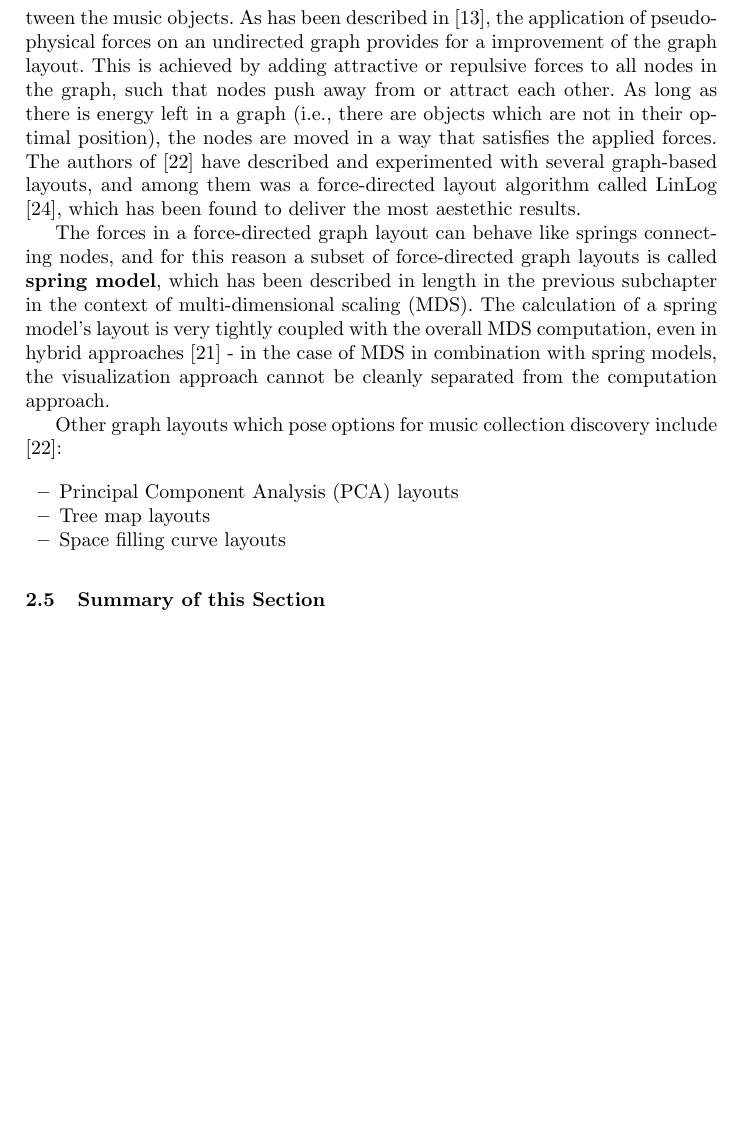
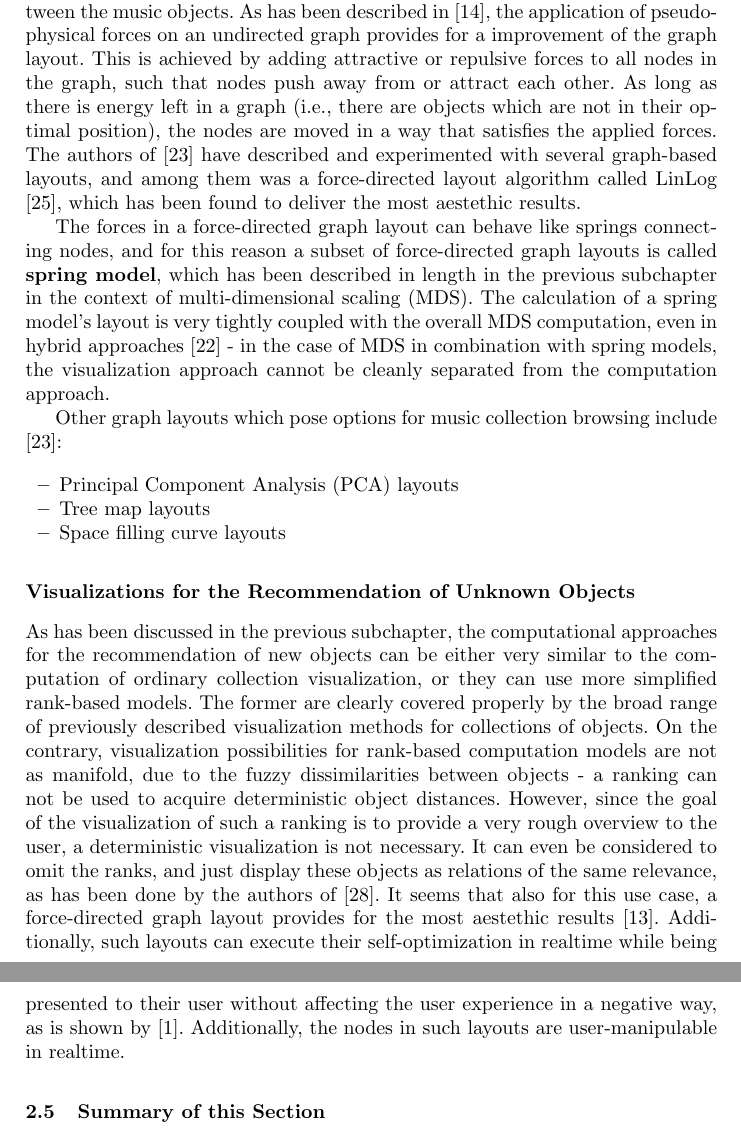
Before and after one commit to manmal/masterthesis, a LaTeX thesis (latex/main.tex, which reads latex/02-relatedwork.tex): part of page 11 of 20 before the commit and two parts of pages 11 and 12 of 21 after it, the two joined at a grey line, cut so that both start at the same text, the shorter picture padded with empty space. The pictures show the PDF file latex/main.pdf that the author committed with the source.

Commit message:
changes to related work

```diff
--- a/latex/02-relatedwork.tex
+++ b/latex/02-relatedwork.tex
@@ -128,7 +128,7 @@ scaling, this hybrid methodology starts off with a random sample of size $\sqrt{
 
 \subsubsection{Discovering Objects Similar to a Given Object}
 
-After the elaboration of means of exploring the semi-static collection of objects in a user's library, heed must be given to the discovery of unknown objects. Equipped with similarity data retrieved from various web APIs it is not only possible to compute relations of objects within a library, but also to find related objects which are currently not present in the library. It is clear that the same algorithms which have been previously described would compute usable outcomes by simply adding unknown objects to a library's representation (e.g. spring model MDS); yet, it can be assumed that in most cases only one object in a library is the starting point of a search for similar objects. This renders a big part of the library's representation irrelevant for this use case - consider a user searching for interprets similar to "The Beatles" - most likely, she will not be interested in how these unknown interprets relate to other bands in her library. Also, integrating such previously unknown objects into the representation of a big library will be computationally and query-wise infeasible, as dissimilarity distances to all objects in the library have to be determined. It must be noted that the representation for unknown object discovery can only be a crude approximation (because of the previously described volatility of subjective similarity), and for this reason not only numerical measures, but also similarity rankings are considered sufficient for this use case.
+After the elaboration of means of exploring the semi-static collection of objects in a user's library, heed must be given to the recommendation of unknown objects. Equipped with similarity data retrieved from various web APIs it is not only possible to compute relations of objects within a library, but also to find related objects which are currently not present in the library. It is clear that the same algorithms which have been previously described would compute usable outcomes by simply adding unknown objects to a library's representation (e.g. spring model MDS); yet, it can be assumed that in most cases only one object in a library is the starting point of a search for similar objects. This renders a big part of the library's representation irrelevant for this use case - consider a user searching for interprets similar to "The Beatles" - most likely, she will not be interested in how these unknown interprets relate to other bands in her library. Also, integrating such previously unknown objects into the representation of a big library will be computationally and query-wise infeasible, as dissimilarity distances to all objects in the library have to be determined. It must be noted that the representation for unknown object recommendation can only be a crude approximation (because of the previously described volatility of subjective similarity), and for this reason not only numerical measures, but also similarity rankings are considered sufficient for this use case.
 
 A derivation from a previously proposed method can be considered here: Suiting the requirements well is a spring model MDS approach applied to a small dataset consisting of the starting point object (in the example being "The Beatles") and previously unkown objects which are most similar to it (retrieved via web APIs). The size of such a dataset would presumably peak at 30-40 objects, making common spring model multi-dimensional scaling computationally feasible. Naturally, the sampling/interpolation approach described in the previous subsection would also apply here, further decreasing the computation time.
 
@@ -172,7 +174,7 @@ As has been described in \cite{gansner:1998}, the application of pseudo-physical
 
 The forces in a force-directed graph layout can behave like springs connecting nodes, and for this reason a subset of force-directed graph layouts is called \textbf{spring model}, which has been described in length in the previous subchapter in the context of multi-dimensional scaling (MDS). The calculation of a spring model's layout is very tightly coupled with the overall MDS computation, even in hybrid approaches \cite{Morrison:2003:FMS} - in the case of MDS in combination with spring models, the visualization approach cannot be cleanly separated from the computation approach.
 
-Other graph layouts which pose options for music collection discovery include \cite{Muelder:2010fk}:
+Other graph layouts which pose options for music collection browsing include \cite{Muelder:2010fk}:
 
 \begin{itemize}
 	\item Principal Component Analysis (PCA) layouts
@@ -180,6 +182,11 @@ Other graph layouts which pose options for music collection discovery include \c
 	\item Space filling curve layouts
 \end{itemize}
 
+\subsubsection{Visualizations for the Recommendation of Unknown Objects}
+
+As has been discussed in the previous subchapter, the computational approaches for the recommendation of new objects can be either very similar to the computation of ordinary collection visualization, or they can use more simplified rank-based models. The former are clearly covered properly by the broad range of previously described visualization methods for collections of objects.
+On the contrary, visualization possibilities for rank-based computation models are not as manifold, due to the fuzzy dissimilarities between objects - a ranking can not be used to acquire deterministic object distances. However, since the goal of the visualization of such a ranking is to provide a very rough overview to the user, a deterministic visualization is not necessary. It can even be considered to omit the ranks, and just display these objects as relations of the same relevance, as has been done by the authors of \cite{DBLP:conf/webist/SarmentoGCO09}. It seems that also for this use case, a force-directed graph layout provides for the most aestethic results \cite{DBLP:journals/spe/FruchtermanR91}. Additionally, such layouts can execute their self-optimization in realtime while being presented to their user without affecting the user experience in a negative way, as is shown by \cite{url:tuneglue}. Additionally, the nodes in such layouts are user-manipulable in realtime.
+
 % \subsection{Drawing and Optimization of Force-Directed Graph Layouts}
 
 
```
Also changed, not shown: latex/llncs.cls (+1 -1 lines), latex/refs.bib (+9 -1 lines), latex/main.pdf, latex/02-relatedwork.tex (2 more changed lines).
